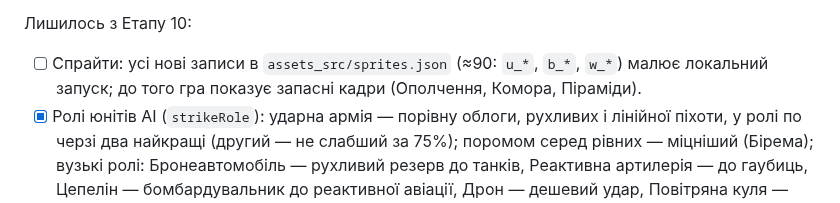
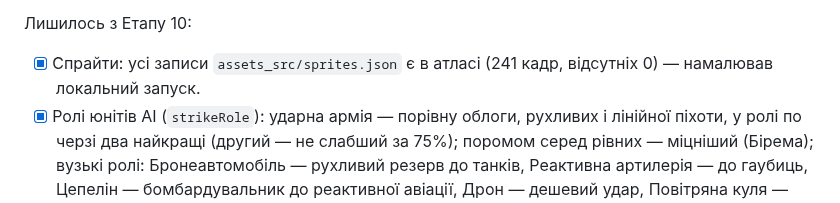
Before and after one commit to OlexiyTanchik/civ1-remaster, a Markdown page: docs/ai/ROADMAP.md, the part around the change. Rendered like a GitHub page.

Commit message:
ROADMAP: спрайти Етапу 10 усі в атласі
Co-Authored-By: Claude Opus 5.5 <noreply@anthropic.com>
Claude-Session: https://claude.ai/code/session_01M5FWSdcDJfR5HrhJtMPA51

```diff
--- a/docs/ai/ROADMAP.md
+++ b/docs/ai/ROADMAP.md
@@ -239,7 +239,7 @@
 **Підсумок Етапу 10** (хмарна сесія, 22.10.2026): 37 нових юнітів (10 унікальних), 42 споруди (10 унікальних), 19 чудес (з них 3 сумські), 14 технологій (дерево — 99, епохи до 7), 9 випадкових подій; Етап 9 — ZOC, глобальне потепління, громадянська війна. Космос до 2100 у прогонах — 8–9 з 10, загиблих 0.
 
 Лишилось з Етапу 10:
-- [ ] Спрайти: усі нові записи в `assets_src/sprites.json` (≈90: `u_*`, `b_*`, `w_*`) малює локальний запуск; до того гра показує запасні кадри (Ополчення, Комора, Піраміди).
+- [x] Спрайти: усі записи `assets_src/sprites.json` є в атласі (241 кадр, відсутніх 0) — намалював локальний запуск.
 - [x] Ролі юнітів AI (`strikeRole`): ударна армія — порівну облоги, рухливих і лінійної піхоти, у ролі по черзі два найкращі (другий — не слабший за 75%); поромом серед рівних — міцніший (Бірема); вузькі ролі: Бронеавтомобіль — рухливий резерв до танків, Реактивна артилерія — до гаубиць, Цепелін — бомбардувальник до реактивної авіації, Дрон — дешевий удар, Повітряна куля — розвідка на війні; войовничі тримають більшу армію й не кидають її заради космосу, повна армія розпускає по загону, удвічі слабшому за новітній; таранів — не більше шостої частини від міст. Арбалетники А4 → А5. 12 світів, до → після (юнітів створено): Арбалетники 0 → 15, Біреми 0 → 23, Ландскнехти 0 → 4, Гренадери 0 → 13, Бронеавтомобілі 0 → 95, Реактивна артилерія 0 → 67, Дрони 0 → 101, Кулі 0 → 37, Цепеліни 0 → 135; Кешик 0 → 23, Панцер 0 → 5, Гаубиці 0 → 18, Сучасні танки 0 → 5.
 - [x] **Баланс за 12+12 світами:** войовничі штурмують міста з шансів від 0.45 (решта — від 0.55), тарани — лише за 6 клітинок від ворожих мурів, подорожчання технологій — з 33-ї. Зерна 1–12: захоплень міст 65 → 96, падінь столиць 3 → 7, громадянських воєн 2, загиблих 1; перемоги — космос 9, рахунок 3; переможці — усі чотири слоти (4/2/4/2). Зерна 31–42: космос 7, рахунок 4, загибель гравця 0 — 1. Ударні юніти вирівнялись (110–140 кожного типу на 12 світів, тарани 431 → 124). Чудеса: власник пізніх (Космічний ліфт, Колайдер, ООН, Інтернет) виграє 78–100% — їх будує лідер у технологіях, це наслідок, а не причина; ранні чуда — 9–25%, домінантного нема. Завоювання всіх на малій мапі з 4 цивілізаціями не трапилось.
 - [x] Громадянська війна досяжна: поріг — 5+ міст після падіння столиці (було 8), AI цінує столицю як ціль (+4 до вибору цілі). 12 світів: падінь столиць 1 → 3, громадянських воєн 0 → 2 (~1 з 6 партій).
```
